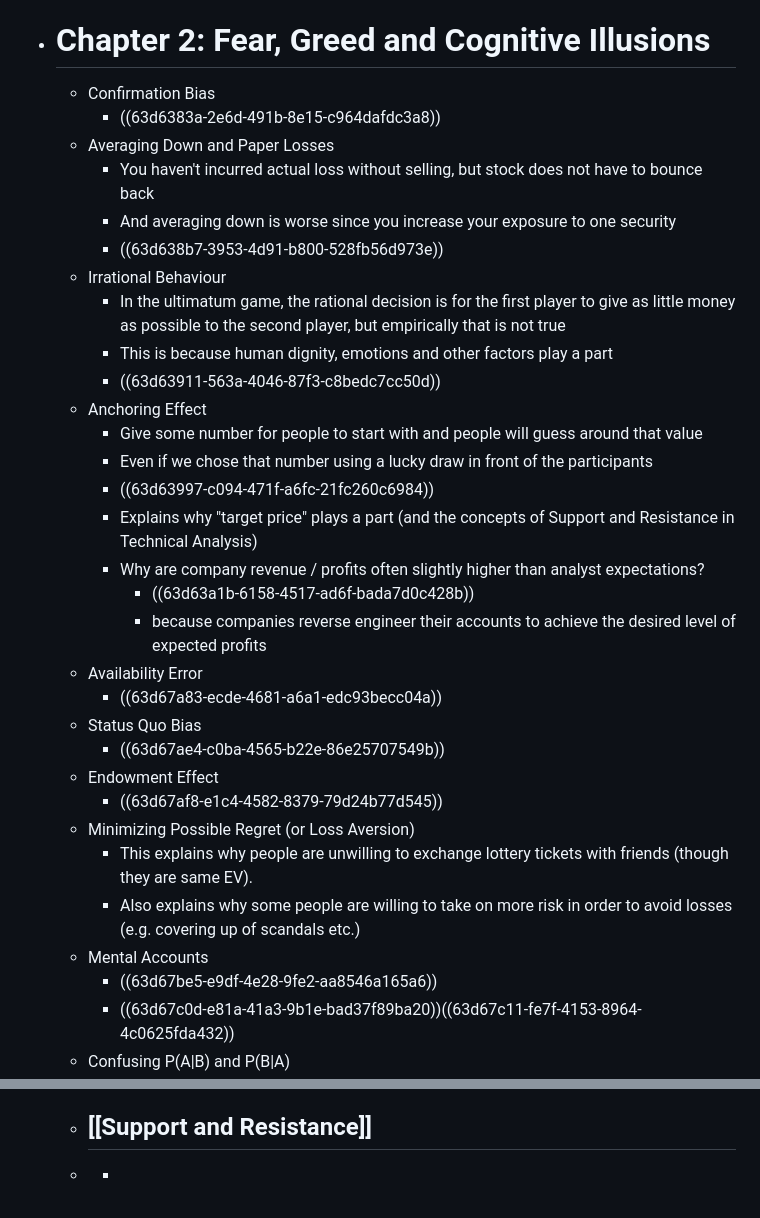
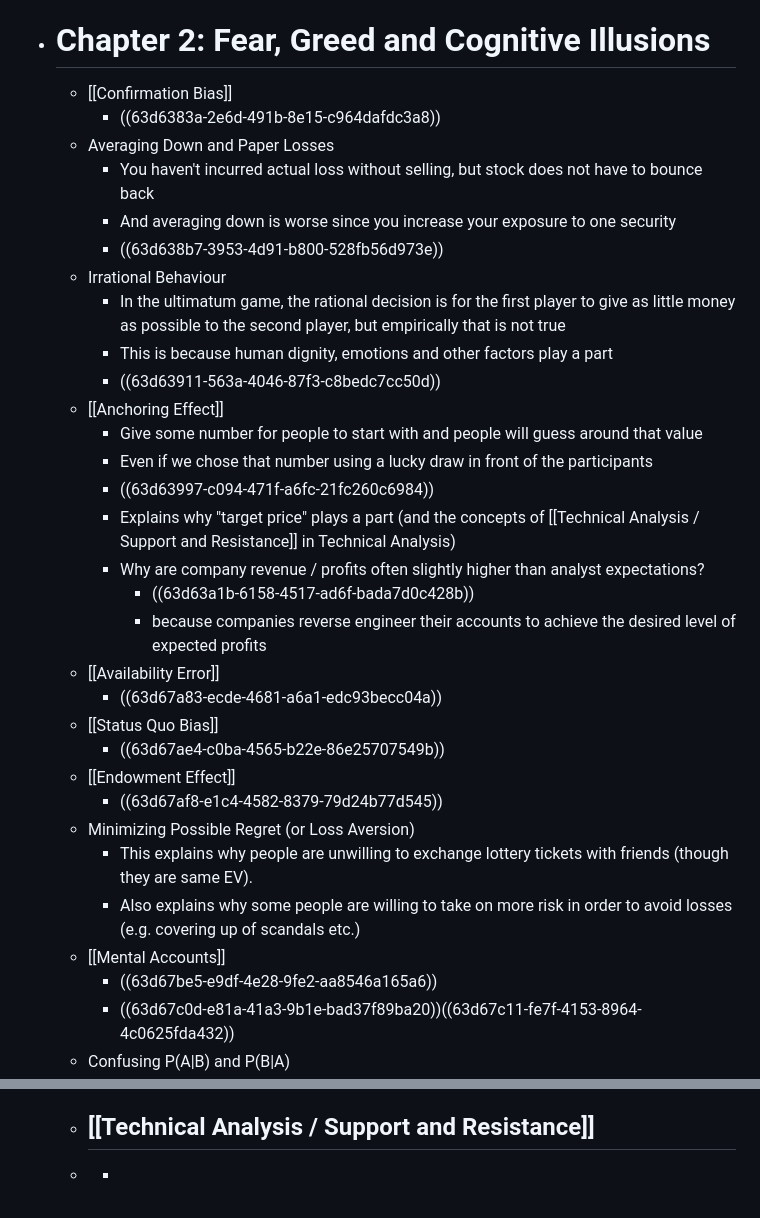
Before and after one commit to ppeetteerrs/logseq-pkm, a Markdown page: pages/A Mathematician Plays the Stock Market.md, 2 parts joined by grey strips. Drawn GitHub-style.

Commit message:
Auto saved by Logseq

```diff
--- a/pages/A Mathematician Plays the Stock Market.md
+++ b/pages/A Mathematician Plays the Stock Market.md
@@ -12,7 +12,7 @@ tags:: book, finance, stock market, biases, reading
 		- Common knowledge can led to sudden action by a group, see the example of women in a village
 		- ((63d63659-4c6b-4b3e-960f-def8092d8a63))
 - # Chapter 2: Fear, Greed and Cognitive Illusions
-	- Confirmation Bias
+	- [[Confirmation Bias]]
 		- ((63d6383a-2e6d-491b-8e15-c964dafdc3a8))
 	- Averaging Down and Paper Losses
 		- You haven't incurred actual loss without selling, but stock does not have to bounce back
@@ -22,24 +22,24 @@ tags:: book, finance, stock market, biases, reading
 		- In the ultimatum game, the rational decision is for the first player to give as little money as possible to the second player, but empirically that is not true
 		- This is because human dignity, emotions and other factors play a part
 		- ((63d63911-563a-4046-87f3-c8bedc7cc50d))
-	- Anchoring Effect
+	- [[Anchoring Effect]]
 		- Give some number for people to start with and people will guess around that value
 		- Even if we chose that number using a lucky draw in front of the participants
 		- ((63d63997-c094-471f-a6fc-21fc260c6984))
-		- Explains why "target price" plays a part (and the concepts of Support and Resistance in Technical Analysis)
+		- Explains why "target price" plays a part (and the concepts of [[Technical Analysis / Support and Resistance]] in Technical Analysis)
 		- Why are company revenue / profits often slightly higher than analyst expectations?
 			- ((63d63a1b-6158-4517-ad6f-bada7d0c428b))
 			- because companies reverse engineer their accounts to achieve the desired level of expected profits
-	- Availability Error
+	- [[Availability Error]]
 		- ((63d67a83-ecde-4681-a6a1-edc93becc04a))
-	- Status Quo Bias
+	- [[Status Quo Bias]]
 		- ((63d67ae4-c0ba-4565-b22e-86e25707549b))
-	- Endowment Effect
+	- [[Endowment Effect]]
 		- ((63d67af8-e1c4-4582-8379-79d24b77d545))
 	- Minimizing Possible Regret (or Loss Aversion)
 		- This explains why people are unwilling to exchange lottery tickets with friends (though they are same EV).
 		- Also explains why some people are willing to take on more risk in order to avoid losses (e.g. covering up of scandals etc.)
-	- Mental Accounts
+	- [[Mental Accounts]]
 		- ((63d67be5-e9df-4e28-9fe2-aa8546a165a6))
 		- ((63d67c0d-e81a-41a3-9b1e-bad37f89ba20))((63d67c11-fe7f-4153-8964-4c0625fda432))
 	- Confusing P(A|B) and P(B|A)
@@ -56,7 +56,7 @@ tags:: book, finance, stock market, biases, reading
 		- (sorry that's why I hated Chemistry)
 	- Moving Averages
 		- As a matter of definition, stock prices fluctuates above and below it's moving average, the raw stock move is by no means a buy or sell signal
-	- [[Support and Resistance]]
+	- [[Technical Analysis / Support and Resistance]]
 		-
 	-
 		-
```
